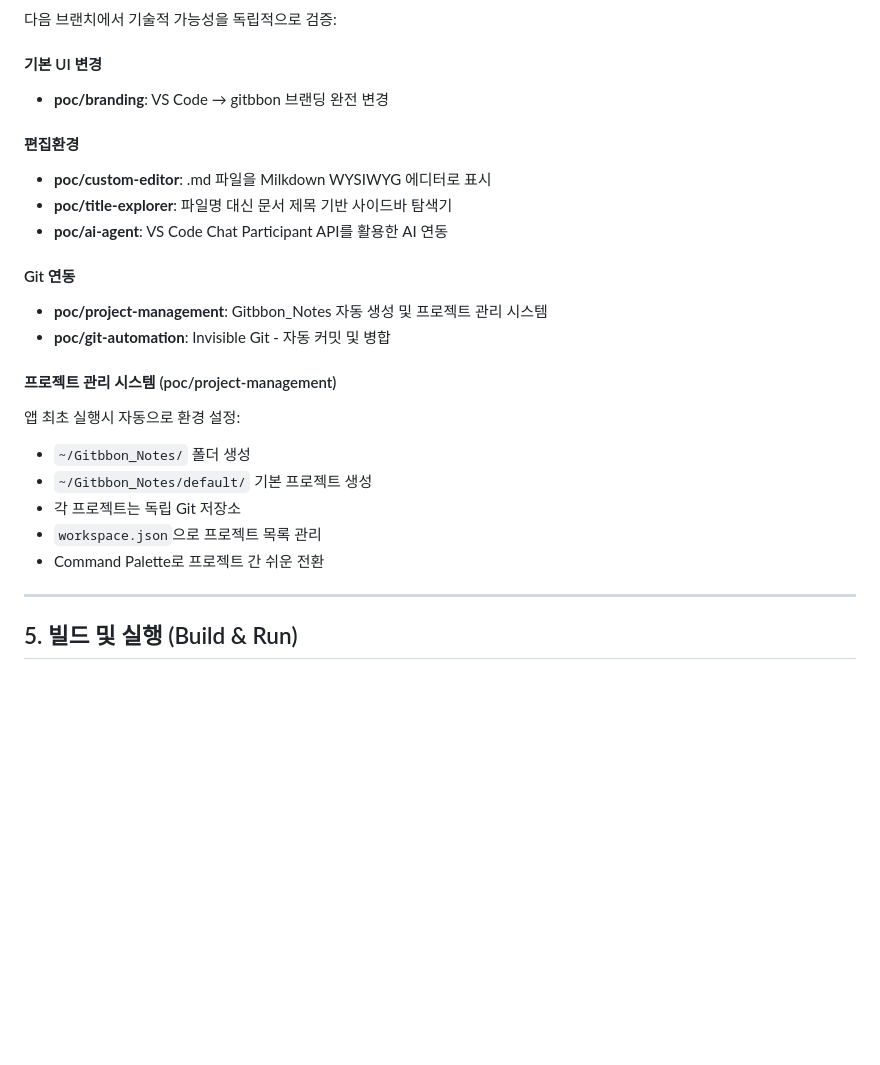
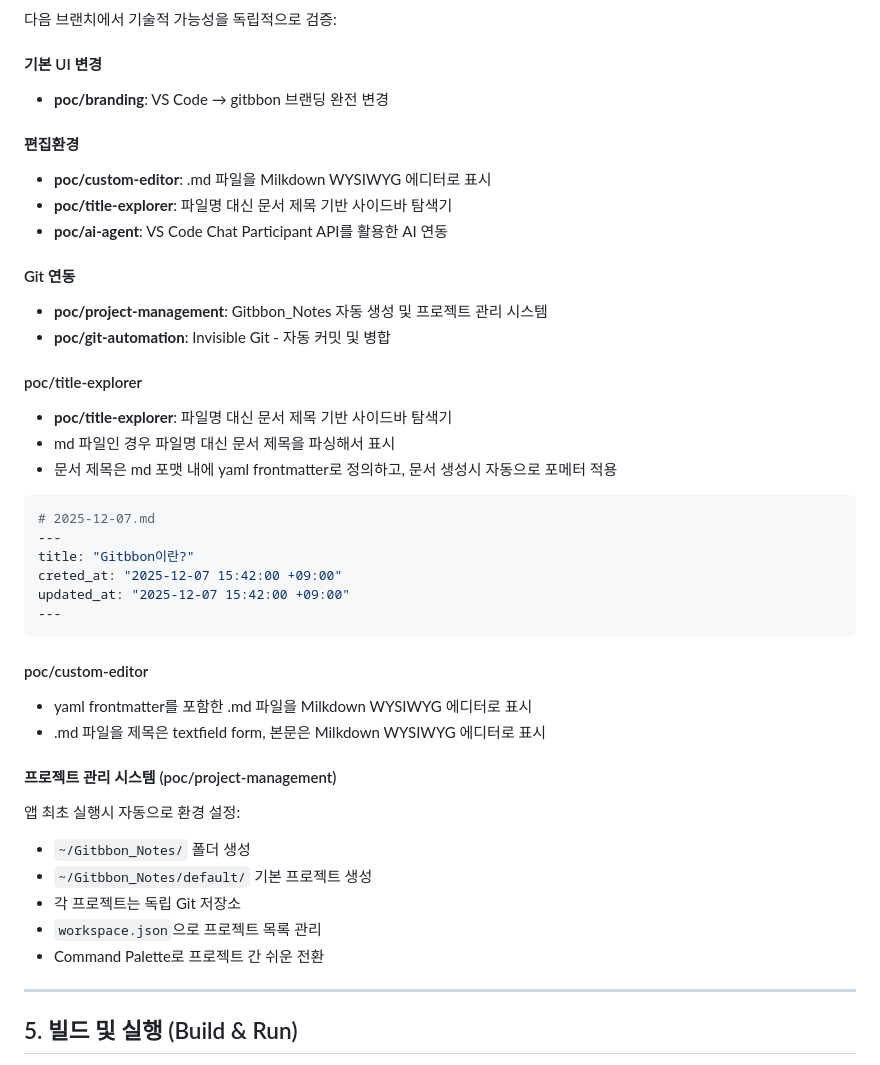
Before and after one commit to gitbbon-forest/gitbbon-note-desktop, a Markdown page: README.md, the part around one of its changes. Drawn GitHub-style; blank space fills up the shorter version.

Commit message:
docs: README.md에 새로운 poc/title-explorer 및 poc/custom-editor 섹션 추가
- poc/title-explorer: 문서 제목 기반 사이드바 탐색기 기능 설명 추가
- poc/custom-editor: yaml frontmatter 포함 .md 파일을 Milkdown WYSIWYG 에디터로 표시하는 기능 설명 추가

````diff
--- a/README.md
+++ b/README.md
@@ -88,26 +88,48 @@
 다음 브랜치에서 기술적 가능성을 독립적으로 검증:
 
 #### 기본 UI 변경
+
 - **poc/branding**: VS Code → gitbbon 브랜딩 완전 변경
 
 #### 편집환경
+
 - **poc/custom-editor**: .md 파일을 Milkdown WYSIWYG 에디터로 표시
 - **poc/title-explorer**: 파일명 대신 문서 제목 기반 사이드바 탐색기
 - **poc/ai-agent**: VS Code Chat Participant API를 활용한 AI 연동
 
 #### Git 연동
+
 - **poc/project-management**: Gitbbon_Notes 자동 생성 및 프로젝트 관리 시스템
 - **poc/git-automation**: Invisible Git - 자동 커밋 및 병합
 
+#### poc/title-explorer
+
+- **poc/title-explorer**: 파일명 대신 문서 제목 기반 사이드바 탐색기
+- md 파일인 경우 파일명 대신 문서 제목을 파싱해서 표시
+- 문서 제목은 md 포맷 내에 yaml frontmatter로 정의하고, 문서 생성시 자동으로 포메터 적용
+
+```yml
+# 2025-12-07.md
+---
+title: "Gitbbon이란?"
+creted_at: "2025-12-07 15:42:00 +09:00"
+updated_at: "2025-12-07 15:42:00 +09:00"
+---
+```
+
+#### poc/custom-editor
+
+- yaml frontmatter를 포함한 .md 파일을 Milkdown WYSIWYG 에디터로 표시
+- .md 파일을 제목은 textfield form, 본문은 Milkdown WYSIWYG 에디터로 표시
+
 #### 프로젝트 관리 시스템 (poc/project-management)
+
 앱 최초 실행시 자동으로 환경 설정:
 - `~/Gitbbon_Notes/` 폴더 생성
 - `~/Gitbbon_Notes/default/` 기본 프로젝트 생성
 - 각 프로젝트는 독립 Git 저장소
 - `workspace.json`으로 프로젝트 목록 관리
 - Command Palette로 프로젝트 간 쉬운 전환
-
-
 
 -----
 
````
Also changed, not shown: other parts of README.md (+10 -9 lines).
